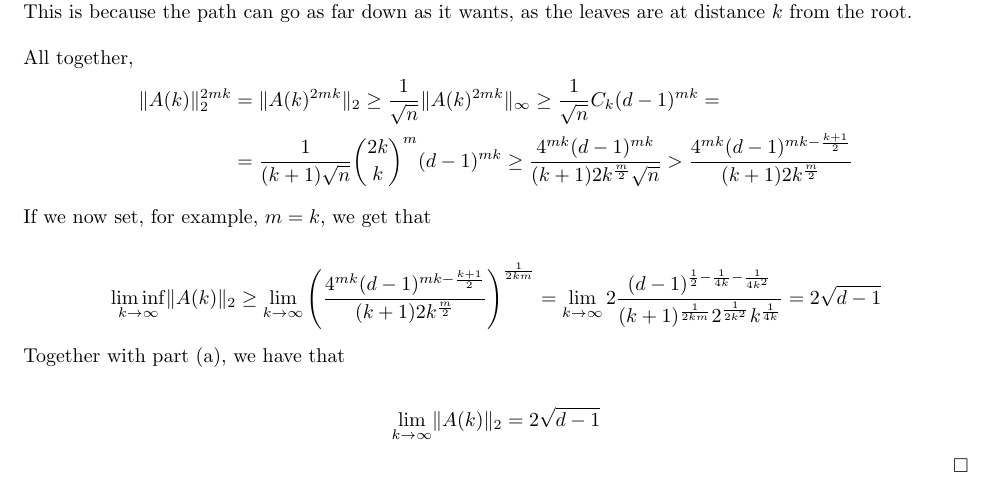
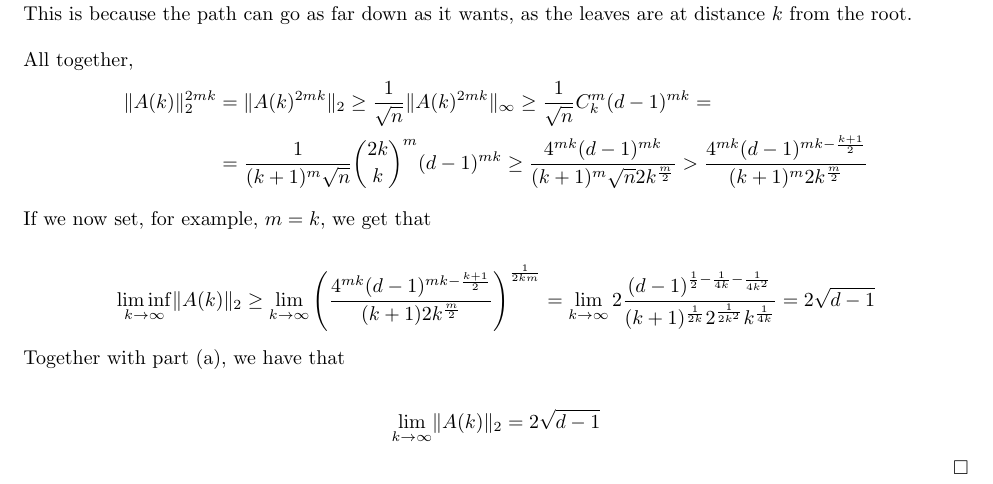
Before and after one commit to ferranEspuna/graph_theory, a LaTeX paper (8_5.tex): part of page 2 of 2, cut so that both start at the same text. Compiled offline with pdfLaTeX.

Commit message:
forgor exponent m

```diff
--- a/8_5.tex
+++ b/8_5.tex
@@ -208,10 +208,10 @@
                     \norm{A(k)}_2^{2mk}
                     & = \norm{A(k)^{2mk}}_2
                     \geq \frac{1}{\sqrt{n}} \norm{A(k)^{2mk}}_\infty
-                    \geq \frac{1}{\sqrt{n}} C_{k} (d-1)^{mk} = \\
-                    & = \frac{1}{(k+1)\sqrt{n}} \binom{2k}{k}^{m} (d-1)^{mk} \geq
-                    \frac{4^{mk}(d-1)^{mk}}{(k+1)2k^{\frac{m}{2}}\sqrt{n}} >
-                    \frac{4^{mk}(d-1)^{mk - \frac{k+1}{2}}}{(k+1)2k^{\frac{m}{2}}}
+                    \geq \frac{1}{\sqrt{n}} C_{k}^m (d-1)^{mk} = \\
+                    & = \frac{1}{(k+1)^m\sqrt{n}} \binom{2k}{k}^{m} (d-1)^{mk} \geq
+                    \frac{4^{mk}(d-1)^{mk}}{(k+1)^m \sqrt{n} 2k^{\frac{m}{2}}} >
+                    \frac{4^{mk}(d-1)^{mk - \frac{k+1}{2}}}{(k+1)^m 2k^{\frac{m}{2}}}
             \end{align*}
 
             If we now set, for example, $m = k$, we get that
@@ -219,7 +219,7 @@
             \begin{equation*}
                 \liminf_{k \to \infty} \norm{A(k)}_2 \geq
                 \lim_{k \to \infty} \left( \frac{4^{mk}(d-1)^{mk - \frac{k+1}{2}}}{(k+1)2k^{\frac{m}{2}}} \right)^{\frac{1}{2km}} =
-                \lim_{k \to \infty} 2 \frac{(d-1)^{\frac{1}{2} - \frac{1}{4k} - \frac{1}{4k^2}}}{(k+1)^{\frac{1}{2km}} 2^{\frac{1}{2k^2}} k ^{\frac{1}{4k}}}
+                \lim_{k \to \infty} 2 \frac{(d-1)^{\frac{1}{2} - \frac{1}{4k} - \frac{1}{4k^2}}}{(k+1)^{\frac{1}{2k}} 2^{\frac{1}{2k^2}} k ^{\frac{1}{4k}}}
                 = 2 \sqrt{d-1}
             \end{equation*}
 
```
Also changed, not shown: out/8_5.pdf.
